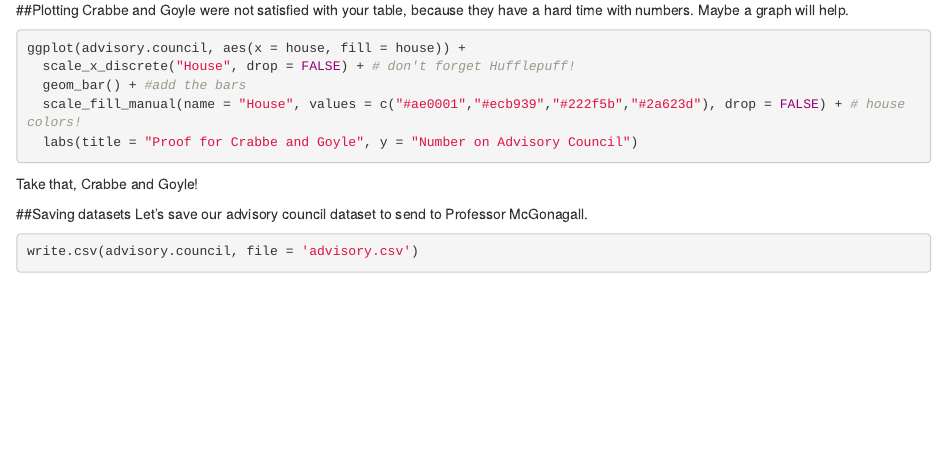
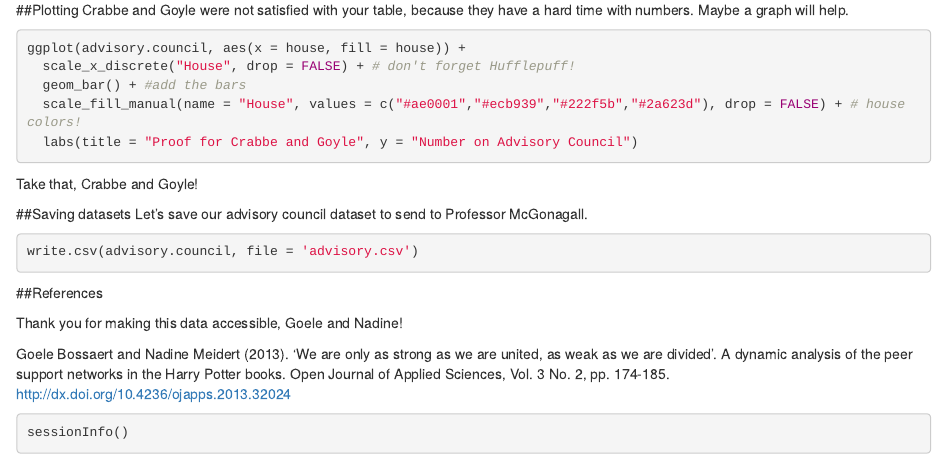
Before and after one commit to LucyMcGowan/Tutorials, an R Markdown document (R/R Tutoring.Rmd): the page in a window 1100 px wide, from 3860 px down. Rendered offline with R 4.5, knitr and Pandoc, with nearby package versions; the code chunks are not run, so their results and figures are left out.

Commit message:
references

````diff
--- a/R/R Tutoring.Rmd
+++ b/R/R Tutoring.Rmd
@@ -284,3 +283,13 @@ Let's save our advisory council dataset to send to Professor McGonagall.
 ```{r}
 write.csv(advisory.council, file = 'advisory.csv')
 ```
+
+##References
+
+Thank you for making this data accessible, Goele and Nadine!
+
+Goele Bossaert and Nadine Meidert (2013). 'We are only as strong as we are united, as weak as we are divided'. A dynamic analysis of the peer support networks in the Harry Potter books. Open Journal of Applied Sciences, Vol. 3 No. 2, pp. 174-185.
+http://dx.doi.org/10.4236/ojapps.2013.32024
+```{r}
+sessionInfo()
+```
````
Also changed, not shown: R/R Tutoring.nb.html, R/R Tutoring.Rmd (1 more changed lines).
